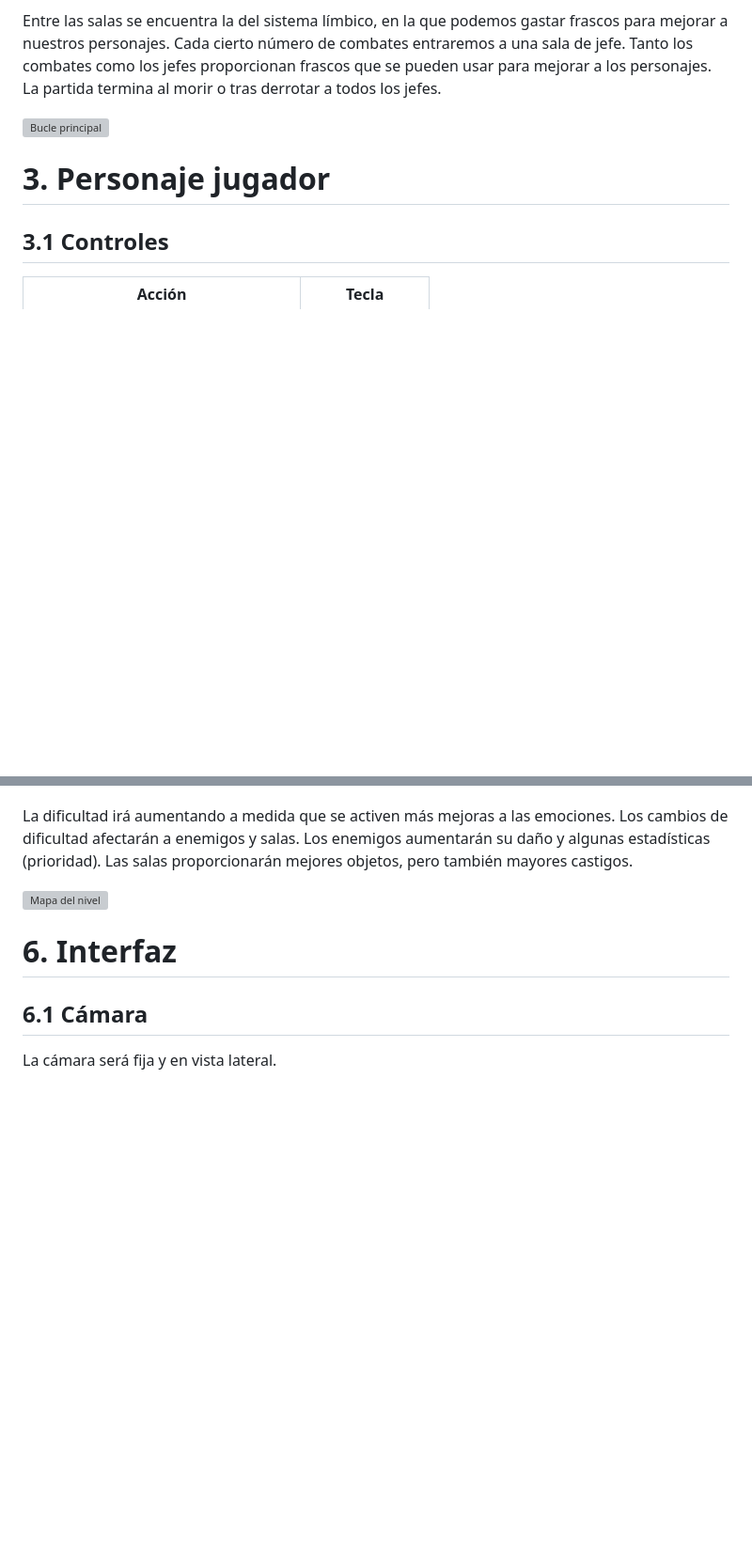
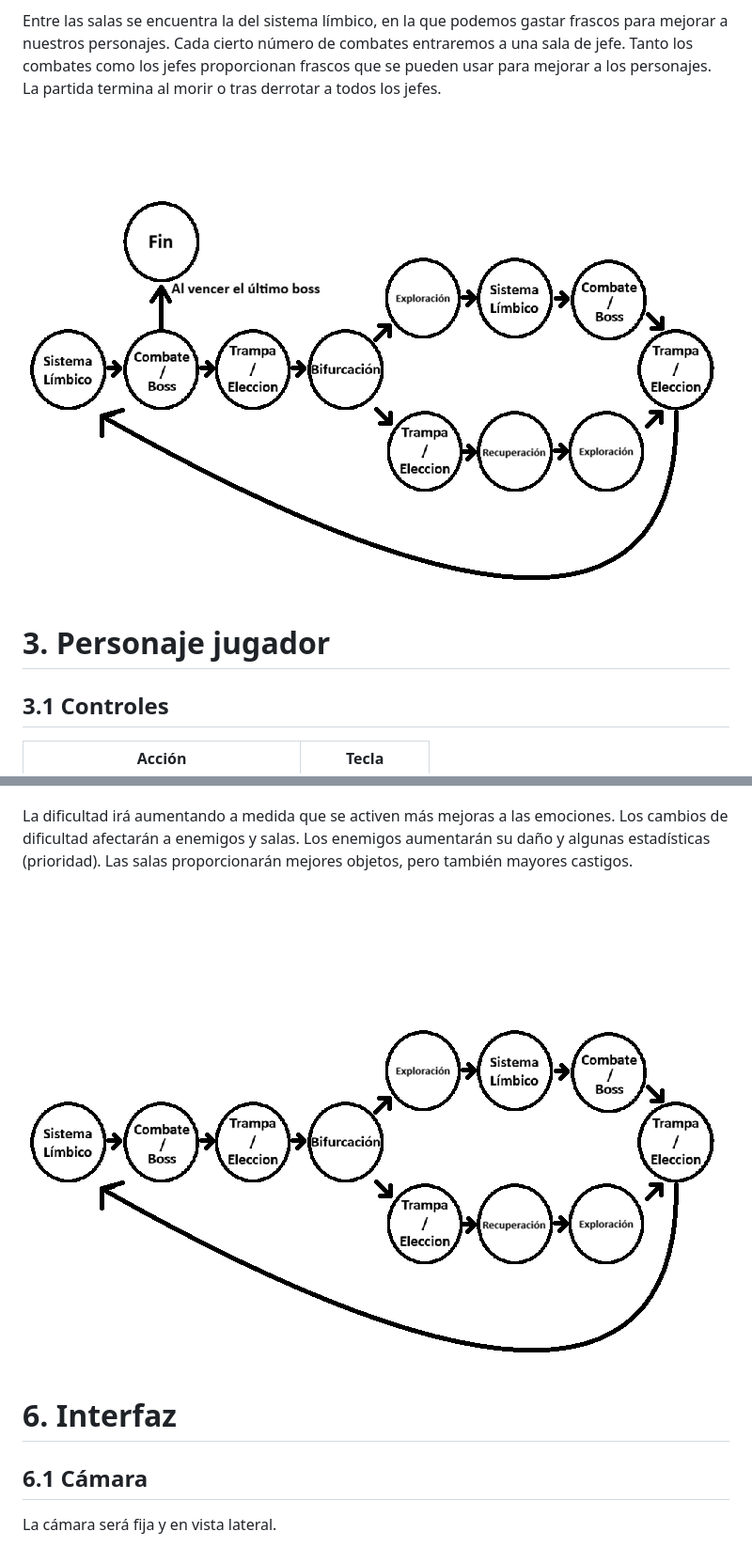
Before and after one commit to tristasaucm/Gp012-Pvli, a Markdown page: GDD.md, 2 parts joined by grey strips. Shown at 94% size. Rendered like a GitHub page; blank space fills up the shorter version; grey boxes are pictures that could not be loaded.

```diff
--- a/GDD.md
+++ b/GDD.md
@@ -107,7 +107,7 @@ El bucle principal se basa en entrar aleatoriamente en salas, explorar, recoger
 Entre las salas se encuentra la del sistema límbico, en la que podemos gastar frascos para mejorar a nuestros personajes. Cada cierto número de combates entraremos a una sala de jefe. Tanto los combates como los jefes proporcionan frascos que se pueden usar para mejorar a los personajes. La partida termina al morir o tras derrotar a todos los jefes.
 
 
-![Bucle principal](MENTAL_BREAKDOWN_imagenes/bucle_principal.png)
+![Bucle principal](images/bucle_principal.png)
 
 # 3. Personaje jugador
 
@@ -454,7 +454,7 @@ Al tratarse de un roguelite los niveles serán generados aleatoriamente. Pero si
 
 La dificultad irá aumentando a medida que se activen más mejoras a las emociones. Los cambios de dificultad afectarán a enemigos y salas. Los enemigos aumentarán su daño y algunas estadísticas (prioridad). Las salas proporcionarán mejores objetos, pero también mayores castigos.
 
-![Mapa del nivel](MENTAL_BREAKDOWN_imagenes/mapa_nivel.png)
+![Mapa del nivel](images/mapa_nivel.png)
 
 
 # 6. Interfaz
```
Also changed, not shown: other parts of GDD.md (+4 -4 lines).
